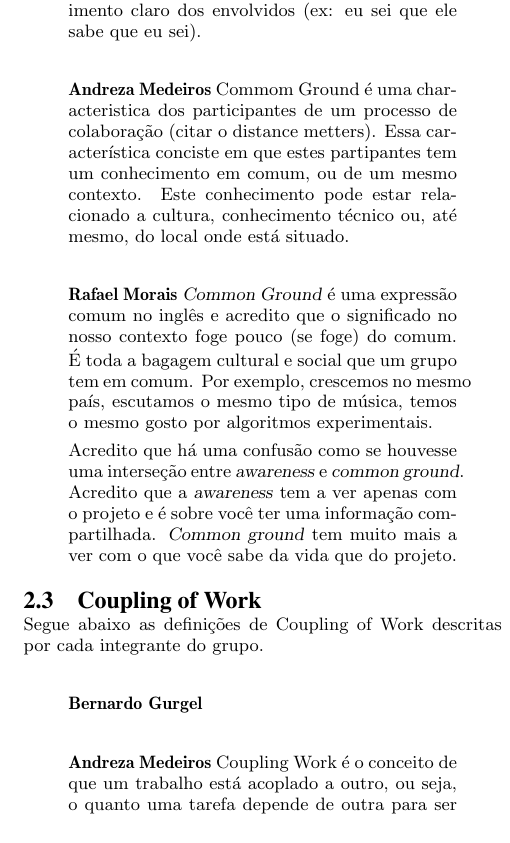
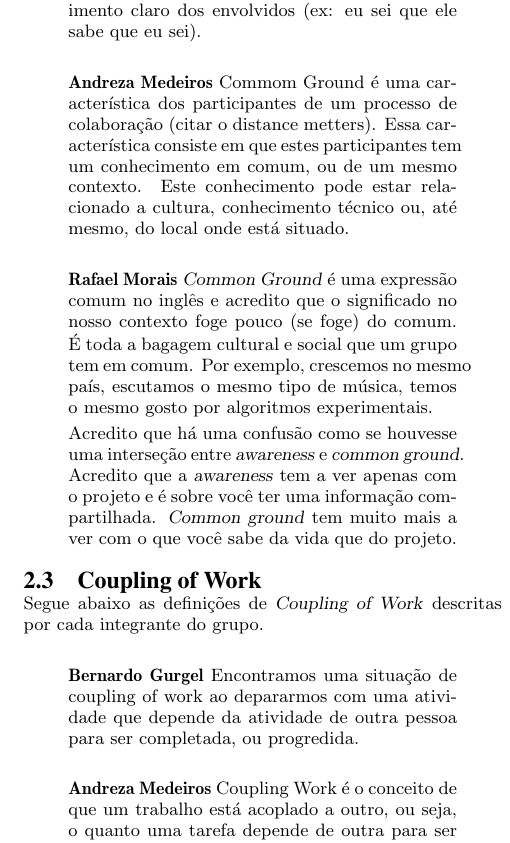
Before and after one commit to andrezacm/recommender-report, a LaTeX paper (relatorio-topicos-2013.2.tex): part of one column of page 2 of 4, cut so that both start at the same text. Compiled offline with pdfLaTeX.

Commit message:
Minha definição de Coupling of Work e correções do teclado louco de Andreza

```diff
--- a/relatorio-topicos-2013.2.tex
+++ b/relatorio-topicos-2013.2.tex
@@ -133,7 +133,7 @@ Segue abaixo as definições de Common Ground descritas por cada integrante do g
 \end{quote}
 
 \begin{quote}\textbf{Andreza Medeiros}
-Commom Ground é uma characteristica dos participantes de um processo de colaboração (citar o distance metters). Essa característica conciste em que estes partipantes tem um conhecimento em comum, ou de um mesmo contexto. Este conhecimento pode estar relacionado a cultura, conhecimento técnico ou, até mesmo, do local onde está situado.
+Commom Ground é uma característica dos participantes de um processo de colaboração (citar o distance metters). Essa característica consiste em que estes participantes tem um conhecimento em comum, ou de um mesmo contexto. Este conhecimento pode estar relacionado a cultura, conhecimento técnico ou, até mesmo, do local onde está situado.
 \end{quote}
 
 \begin{quote}\textbf{Rafael Morais}
@@ -147,10 +147,10 @@ Commom Ground é uma characteristica dos participantes de um processo de colabor
 \end{quote}
 
 \subsection{Coupling of Work}
-Segue abaixo as definições de Coupling of Work descritas por cada integrante do grupo.
+Segue abaixo as definições de \textsl{Coupling of Work} descritas por cada integrante do grupo.
 
 \begin{quote}\textbf{Bernardo Gurgel}
-
+Encontramos uma situação de coupling of work ao depararmos com uma atividade que depende da atividade de outra pessoa para ser completada, ou progredida.
 \end{quote}
 
 \begin{quote}\textbf{Andreza Medeiros}
```
Also changed, not shown: relatorio-topicos-2013.2.tex (2 more changed lines).
